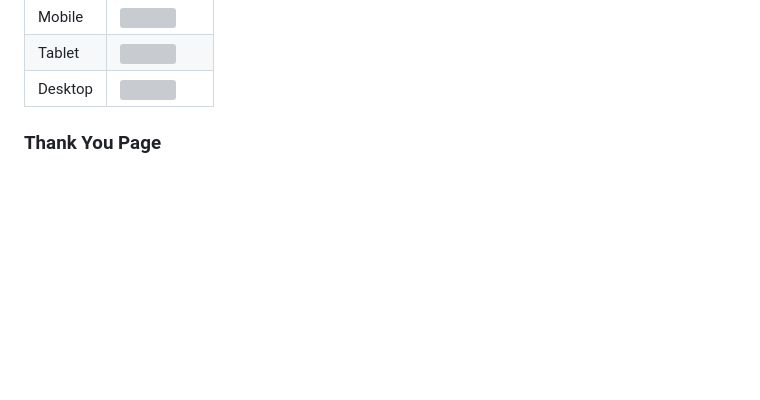
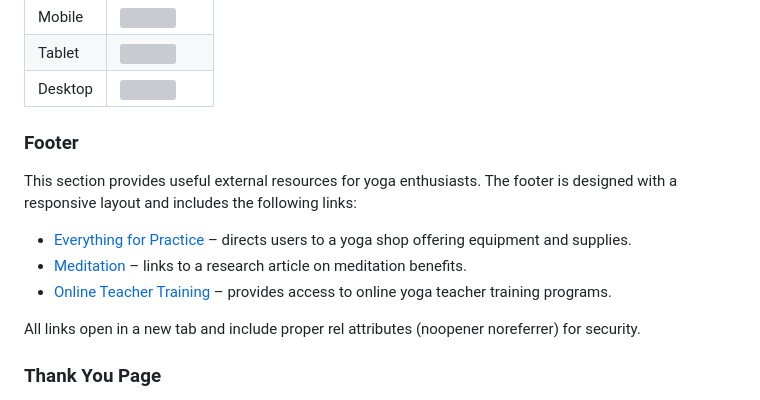
Before and after one commit to Katerynakulik/yoga, a Markdown page: README.md, the part around the change printed below. Rendered like a GitHub page; blank space fills up the shorter version; grey boxes are pictures that could not be loaded.

Commit message:
Create footer description in ReadMe

```diff
--- a/README.md
+++ b/README.md
@@ -166,6 +166,16 @@ The form submits data to a success page (success.html) and is styled with Bootst
 | Mobile  | <img src="documentation/form_mobile.png" width="100" height="160">   |
 | Tablet  | <img src="documentation/form_tablet.png" width="400" height="200">   |
 | Desktop | <img src="documentation/try_desktop_1.png" width="620" height="420"> |
+
+### Footer
+
+This section provides useful external resources for yoga enthusiasts. The footer is designed with a responsive layout and includes the following links:
+
+- [Everything for Practice](https://www.yogashop.nl/) – directs users to a yoga shop offering equipment and supplies.
+- [Meditation](https://pmc.ncbi.nlm.nih.gov/articles/PMC10919407/) – links to a research article on meditation benefits.
+- [Online Teacher Training](https://asanaathome.com/online-yoga-teacher-training/) – provides access to online yoga teacher training programs.
+
+All links open in a new tab and include proper rel attributes (noopener noreferrer) for security.
 
 ### Thank You Page
 
```
Also changed, not shown: other parts of README.md (+4 -4 lines).
